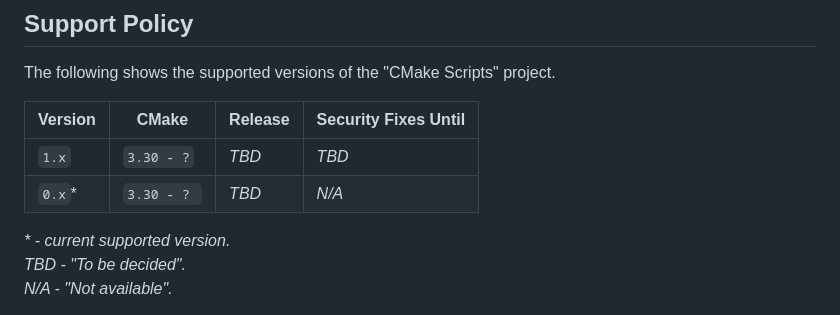
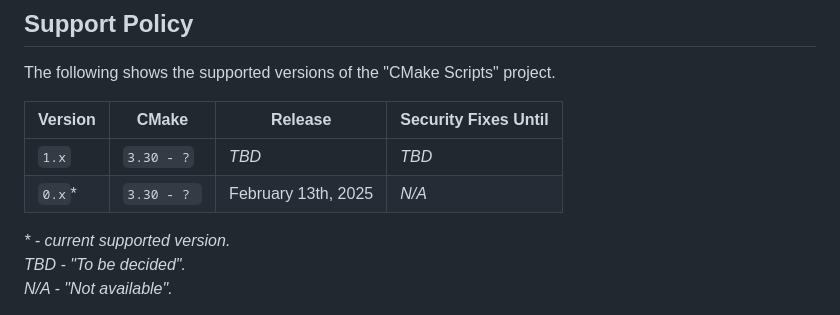
Before and after one commit to rsps/cmake-scripts, a Markdown page: docs/+current/01_release-notes.md, the part around the change. Drawn GitHub-style.

Commit message:
Change initial release date for version 0.x series

```diff
--- a/docs/+current/01_release-notes.md
+++ b/docs/+current/01_release-notes.md
@@ -13,10 +13,10 @@ author: RSP Systems A/S
 
 The following shows the supported versions of the "CMake Scripts" project.
 
-| Version | CMake       | Release | Security Fixes Until |
-|---------|-------------|---------|----------------------|
-| `1.x`   | `3.30 - ?`  | _TBD_   | _TBD_                |
-| `0.x`*  | `3.30 - ? ` | _TBD_   | _N/A_                |
+| Version | CMake       | Release             | Security Fixes Until |
+|---------|-------------|---------------------|----------------------|
+| `1.x`   | `3.30 - ?`  | _TBD_               | _TBD_                |
+| `0.x`*  | `3.30 - ? ` | February 13th, 2025 | _N/A_                |
 
 _* - current supported version._ \
 _TBD - "To be decided"._ \
```
